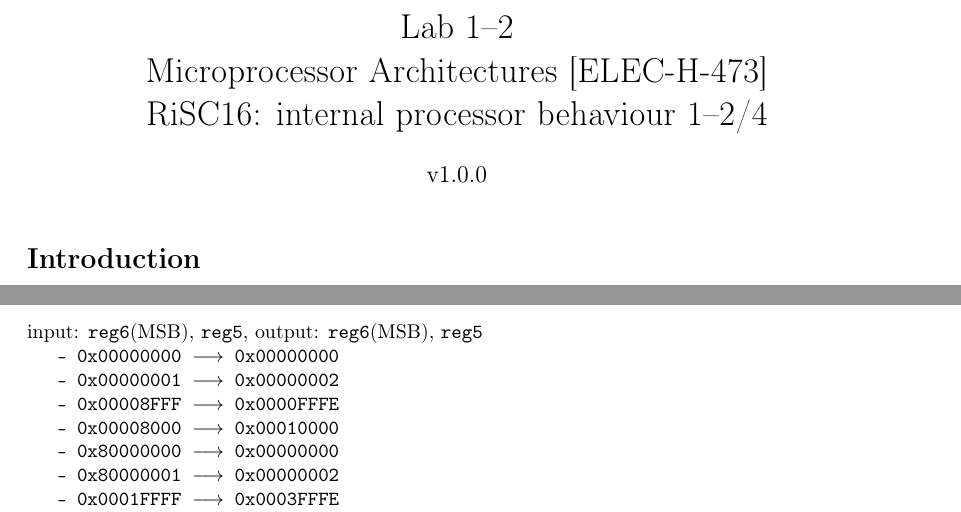
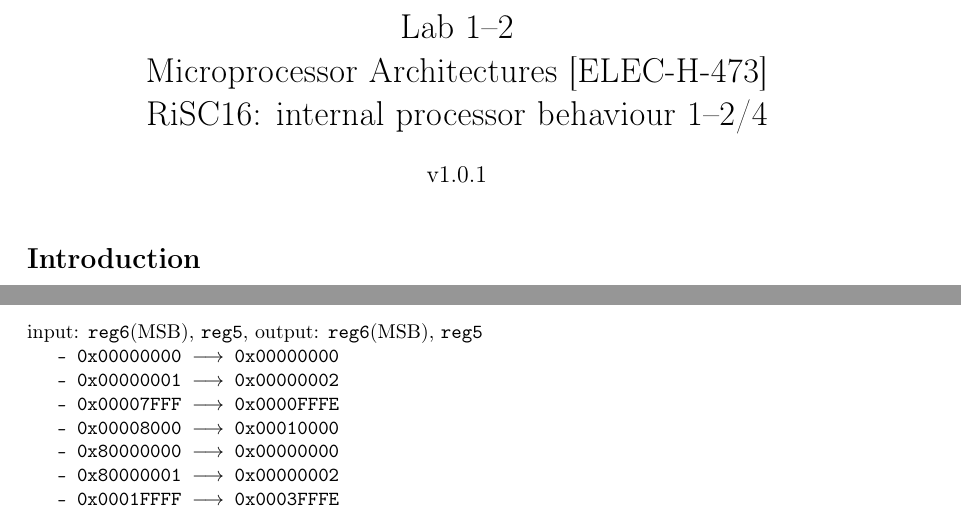
Before and after one commit to BEAMS-EE/ELECH473, a LaTeX document (Labo_RISC_1/elech473_risc_labo1.tex): two parts of pages 1 and 9 of 12, joined at a grey line, cut so that both start at the same text. Compiled offline with pdfLaTeX.

Commit message:
[RISC1] v1.0.1

```diff
--- a/Labo_RISC_1/elech473_risc_labo1.tex
+++ b/Labo_RISC_1/elech473_risc_labo1.tex
@@ -41,7 +41,7 @@
 \usepackage{booktabs}
 \usepackage{rotating}
 
-\newcommand{\version}{v1.0.0}
+\newcommand{\version}{v1.0.1}
 
 %cyr
 %\newcommand\textcyr[1]{{\fontencoding{OT2}\fontfamily{wncyr}\selectfont #1}}
@@ -922,7 +922,7 @@ input: \verb!reg6!(MSB), \verb!reg5!, output: \verb!reg6!(MSB), \verb!reg5!
 \begin{itemize}
 \item 0x00000000 $\longrightarrow$ 0x00000000
 \item 0x00000001 $\longrightarrow$ 0x00000002
-\item 0x00008FFF $\longrightarrow$ 0x0000FFFE
+\item 0x00007FFF $\longrightarrow$ 0x0000FFFE
 \item 0x00008000 $\longrightarrow$ 0x00010000
 \item 0x80000000 $\longrightarrow$ 0x00000000
 \item 0x80000001 $\longrightarrow$ 0x00000002
```
